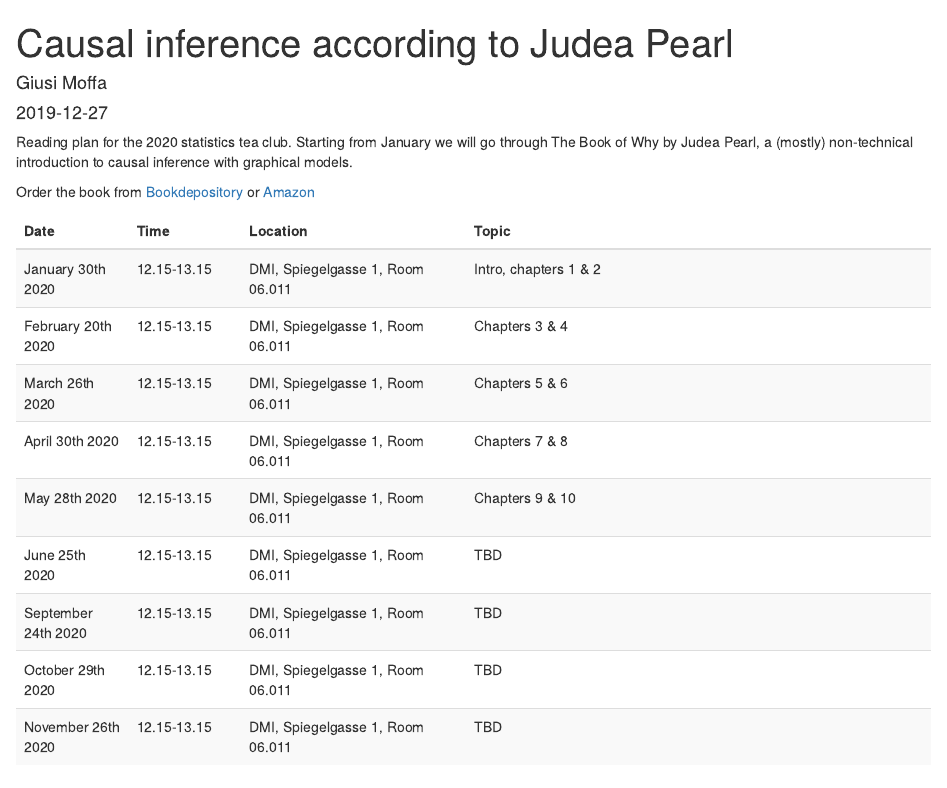
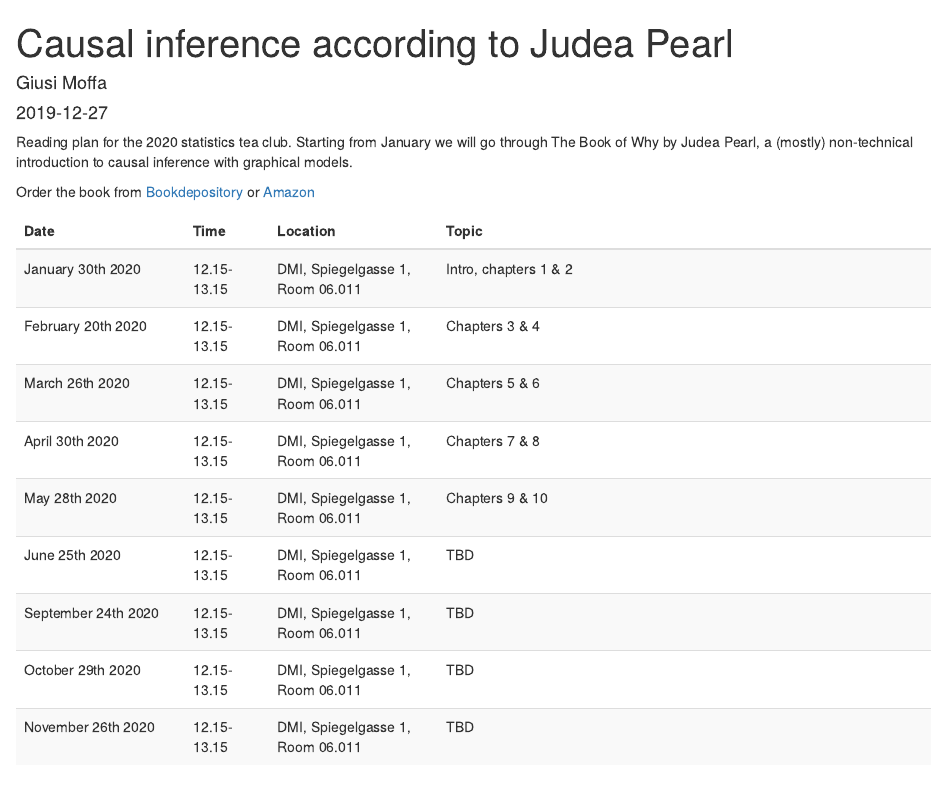
Before and after one commit to annlia/annlia.github.io, an R Markdown document (content/jclub/statsTeaClub2020.Rmd): the page in a window 1100 px wide, from its top. Rendered offline with R 4.5, knitr and Pandoc, with nearby package versions.

Commit message:
stats tea club 2020

````diff
--- a/content/jclub/statsTeaClub2020.Rmd
+++ b/content/jclub/statsTeaClub2020.Rmd
@@ -27,6 +27,6 @@ schedule <- read_csv("schedule2020.csv")
 ```
 
 ```{r displaySchedule, echo=FALSE}
-kable(schedule, "html") %>% column_spec(c(1:2), width = "8em") %>% column_spec(3, width = "16em") %>%
+kable(schedule, "html") %>% column_spec(1, width = "12em") %>% column_spec(2, width = "6em") %>% column_spec(3, width = "12em") %>%
   kable_styling(bootstrap_options = c("striped", "hover"))
 ```
````
Also changed, not shown: content/jclub/statsTeaClub2020.html, 1 other file.
